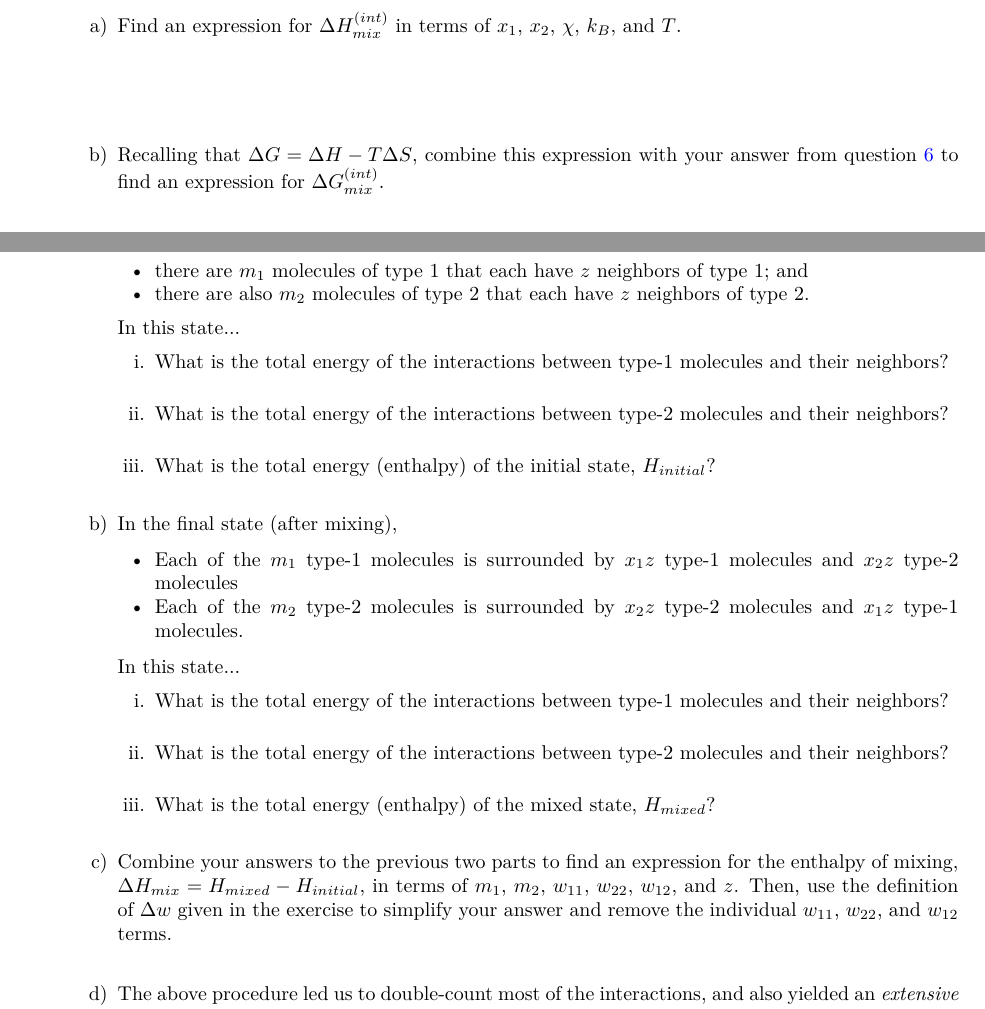
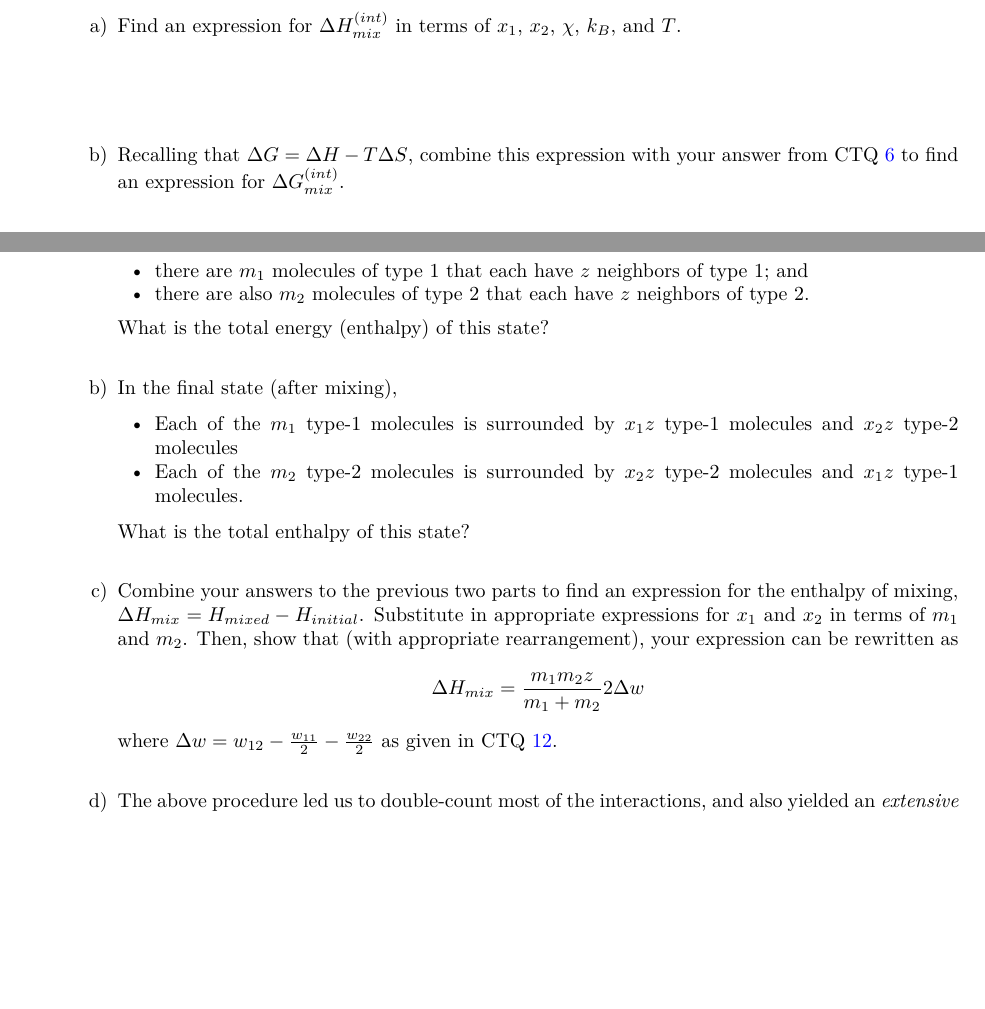
Before and after one commit to jlaaser/pogil-polymers, a LaTeX thesis (pogil-polymers.tex, which reads content/polymphys/solution-thermo/flory-huggins/flory-huggins.tex): two parts of pages 35 and 39 of 44 before the commit and two parts of pages 241 and 245 of 284 after it, joined at a grey line, cut so that both start at the same text, the shorter picture padded with empty space. Compiled offline with pdfLaTeX.

Commit message:
Finish updates to Flory-Huggins Activity
Updated instructor solutions for the new exercise/derivation of enthalpy of mixing

```diff
--- a/content/polymphys/solution-thermo/flory-huggins/flory-huggins.tex
+++ b/content/polymphys/solution-thermo/flory-huggins/flory-huggins.tex
@@ -389,7 +389,7 @@ It is possible to show (see Exercise \ref{\labelbase:exc:mixingenthalpy}) that,
 				\end{equation*}
 			\end{solution}
 
-			\item Recalling that $\Delta G = \Delta H - T\Delta S$, combine this expression with your answer from question \ref{ctq:Smixed} to find an expression for $\Delta G_{mix}^{(int)}$.
+			\item Recalling that $\Delta G = \Delta H - T\Delta S$, combine this expression with your answer from CTQ \ref{ctq:Smixed} to find an expression for $\Delta G_{mix}^{(int)}$.
 
 			\begin{solution}[0.5in]{}
 				\begin{align*}
@@ -643,33 +643,31 @@ In polymers, however, this is no longer true: the monomers are linked together i
 			\item there are $m_1$ molecules of type 1 that each have $z$ neighbors of type 1; and
 			\item there are also $m_2$ molecules of type 2 that each have $z$ neighbors of type 2.
 		\end{itemize}
-		In this state...
+		What is the total energy (enthalpy) of this state?
 
-				\begin{enumerate}
+		\begin{solution}{}
+			In this state, each type-1 molecule has $z$ interactions with its neighbors, and the energy of each of those interactions is $w_{11}$.  The energy for a single type-1 molecule interacting with its neighbors is thus $zw_{11}$.
+			To get the total energy of \emph{all} type-1 molecules interacting with their neighbors, multiply by the number of molecules, $m_1$.
 
-					\item What is the total energy of the interactions between type-1 molecules and their neighbors?
+~
 
-						\begin{solution}{}
-							 $m_1 z w_{11}$
+			Thus, the total energy of the interactions between type-1 molecules and their neighbors is
+			\begin{equation*}
+				m_1 z w_{11}
+			\end{equation*}
+			Similarly, the total energy of the interactions between type-2 molecules and their neighbors is
+			\begin{equation*}
+				m_2 z w_{22}
+			\end{equation*}
 
-							 (Each type-1 molecule has $z$ interactions with its neighbors, and the energy of each of those interactions is $w_{11}$.  So the energy for a single type-1 molecule interacting with its neighbors is $zw_{11}$.  To get the total energy of \emph{all} type-1 molecules interacting with their neighbors, we just multiply by the number of molecules, $m_1$, yielding a total interaction energy of $m_1 z w_{11}$.)
-						\end{solution}
+			Putting these together, the total enthalpy of this initial state is
+			\begin{equation*}
+			H_{initial} = m_1 z w_{11} + m_2 z w_{22}
+			\end{equation*}
 
-					\item What is the total energy of the interactions between type-2 molecules and their neighbors?
+			Note that as written this value is actually off by a factor of two, because we are double-counting most of the interactions, but we will correct for this later on.
 
-						\begin{solution}{}
-							 $m_2 z w_{22}$
-						\end{solution}
-
-					\item What is the total energy (enthalpy) of the initial state, $H_{initial}$?
-
-					\begin{solution}{}
-						$H_{initial} = m_1 z w_{11} + m_2 z w_{22}$
-
-						Note to instructors: this value is actually off by a factor of two, because we are double-counting most of the interactions; we will correct for this later on.
-					\end{solution}
-
-				\end{enumerate}
+		\end{solution}
 
 	\item In the final state (after mixing),
 
@@ -677,36 +675,54 @@ In polymers, however, this is no longer true: the monomers are linked together i
 			\item Each of the $m_1$ type-1 molecules is surrounded by $x_1 z$ type-1 molecules and $x_2 z$ type-2 molecules
 			\item Each of the $m_2$ type-2 molecules is surrounded by $x_2 z$ type-2 molecules and $x_1 z$ type-1 molecules.
 		\end{itemize}
-		In this state...
+		What is the total enthalpy of this state?
 
-		\begin{enumerate}
-			\item What is the total energy of the interactions between type-1 molecules and their neighbors?
+		\begin{solution}{}
+			Following similar reasoning as in the previous part, the total energy of interaction of a single type-1 molecule with its neighbors is
+			\begin{equation*}
+				x_1 z w_{11} + x_2 z w_{12}
+			\end{equation*}
+			Multiplying by the total number of type-1 molecules ($m_1$), we obtain
+			\begin{equation*}
+				m_1(x_1 z w_{11} + x_2 z w_{12})
+			\end{equation*}
+			Similarly, the energy of total energy of interactions of type-2 molecules with their neighbors is
+			\begin{equation*}
+				m_2(x_1 z w_{12} + x_2 z w_{22})
+			\end{equation*}
+			Putting these together, the total enthalpy of the mixed state is
+			\begin{equation*}
+				H_{mixed} = m_1 x_1 z w_{11} + m_1 x_2 z w_{12} + m_2 x_1 z w_{12} + m_2 x_2 z w_{22}
+			\end{equation*}
+		\end{solution}
 
-				\begin{solution}{}
-					$m_1(x_1 z w_{11} + x_2 z w_{12}) = m_1 x_1 z w_{11} + m_1 x_2 z w_{12}$
-				\end{solution}
-
-			\item What is the total energy of the interactions between type-2 molecules and their neighbors?
-
-				\begin{solution}{}
-					$m_2(x_1 z w_{12} + x_2 z w_{22}) = m_2 x_1 z w_{12} + m_2 x_2 z w_{22}$
-				\end{solution}
-
-			\item What is the total energy (enthalpy) of the mixed state, $H_{mixed}$?
-
-				\begin{solution}{}
-
-					$H_{mixed} = m_1 x_1 z w_{11} + m_1 x_2 z w_{12} + m_2 x_1 z w_{12} + m_2 x_2 z w_{22}$
-
-				\end{solution}
-
-		\end{enumerate}
-
-	\item Combine your answers to the previous two parts to find an expression for the enthalpy of mixing, $\Delta H_{mix} = H_{mixed} - H_{initial}$, in terms of $m_1$, $m_2$, $w_{11}$, $w_{22}$, $w_{12}$, and $z$.  Then, use the definition of $\Delta w$ given in the exercise to simplify your answer and remove the individual $w_{11}$, $w_{22}$, and $w_{12}$ terms.
+	\item Combine your answers to the previous two parts to find an expression for the enthalpy of mixing, $\Delta H_{mix} = H_{mixed} - H_{initial}$.  Substitute in appropriate expressions for $x_1$ and $x_2$ in terms of $m_1$ and $m_2$.  Then, show that (with appropriate rearrangement), your expression can be rewritten as
+			\begin{align*}
+				\Delta H_{mix} &= \frac{m_1 m_2 z}{m_1+m_2} 2\Delta w
+			\end{align*}
+			where $\Delta w = w_{12}-\frac{w_{11}}{2} - \frac{w_{22}}{2}$ as given in CTQ \ref{\labelbase:ctq:deltaw}.
 
 		\begin{solution}{}
 
-			NEED TO UPDATE THIS
+			Combining our answers to the previous two parts, we obtain
+			\begin{align*}
+				\Delta H_{mix} &= (m_1 x_1 z w_{11} + m_1 x_2 z w_{12} + m_2 x_1 z w_{12} + m_2 x_2 z w_{22}) - (m_1 z w_{11} + m_2 z w_{22})\\
+				&= m_1(x_1-1)zw_{11} + (m_1 x_2 + m_2 x_1)z w_{12} + m_2 (x_2-1) z w_{22}
+			\end{align*}
+			Because $x_1+x_2 = 1$, $x_1-1 = -x_2$ and $x_2-1=-x_1$.  Substituting these in, we obtain
+			\begin{align*}
+				\Delta H_{mix} &= -m_1 x_2 zw_{11} + (m_1 x_2 + m_2 x_1)z w_{12} - m_2 x_1 z w_{22}
+			\end{align*}
+			Then, using the definitions of $x_1$ and $x_2$ (i.e. $x_1 = \frac{m_1}{m} = \frac{m_1}{m_1+m_2}$ and similar for $x_2$) we obtain
+			\begin{align*}
+				\Delta H_{mix} &= \frac{1}{m_1+m_2}\left(-m_1 m_2 z w_{11} + (m_1 m_2 + m_2 m_1) z w_{12} - m_2 m_1 z w_{22}\right)\\
+				&=\frac{m_1 m_2 z}{m_1+m_2}( 2 w_{12} - w_{11} - w_{22})
+			\end{align*}
+			Finally, substituting in the definition of $\Delta w$, we obtain
+			\begin{align*}
+				\Delta H_{mix} &= \frac{m_1 m_2 z}{m_1+m_2} 2\Delta w
+			\end{align*}
+			as desired.
 
 		\end{solution}
 
--- a/pogil-polymers.tex
+++ b/pogil-polymers.tex
@@ -30,7 +30,6 @@
 \copyrightgraphic{by-nc-sa}
 
 
-\includeonly{content/polymphys/solution-thermo/flory-huggins/flory-huggins}
 
 %%%%%%%%%%%%%%%%%%%%%%%%%%%%%%%%%%%%%%%%%%%%%%%%%%%%%%%%%%%%%%
 %%%%%%%%%%%%%%%%%%%%%%%%%%%%%%%%%%%%%%%%%%%%%%%%%%%%%%%%%%%%%%
```
Also changed, not shown: content/polymphys/solution-thermo/flory-huggins/flory-huggins.tex (14 more changed lines).
